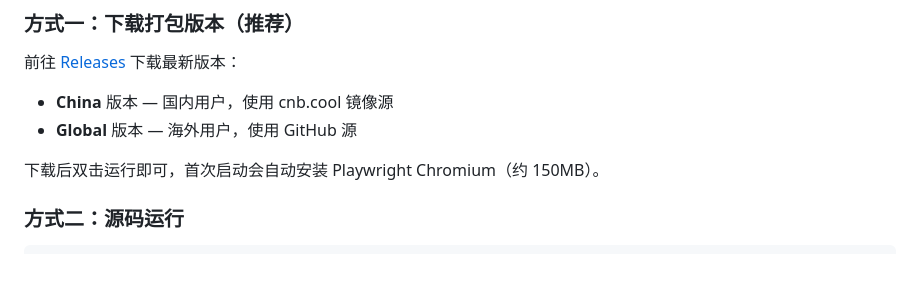
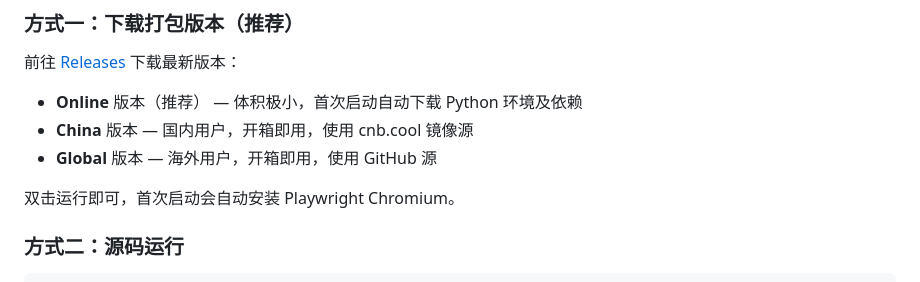
Before and after one commit to WafuChtholly/bili-toolbox, a Markdown page: README.md, the part around the change. GitHub-like rendering.

Commit message:
docs: add Online version to download options in README

```diff
--- a/README.md
+++ b/README.md
@@ -30,10 +30,11 @@
 
 前往 [Releases](https://github.com/WafuChtholly/bili-toolbox/releases) 下载最新版本：
 
-- **China** 版本 — 国内用户，使用 cnb.cool 镜像源
-- **Global** 版本 — 海外用户，使用 GitHub 源
+- **Online** 版本（推荐） — 体积极小，首次启动自动下载 Python 环境及依赖
+- **China** 版本 — 国内用户，开箱即用，使用 cnb.cool 镜像源
+- **Global** 版本 — 海外用户，开箱即用，使用 GitHub 源
 
-下载后双击运行即可，首次启动会自动安装 Playwright Chromium（约 150MB）。
+双击运行即可，首次启动会自动安装 Playwright Chromium。
 
 ### 方式二：源码运行
 
```
